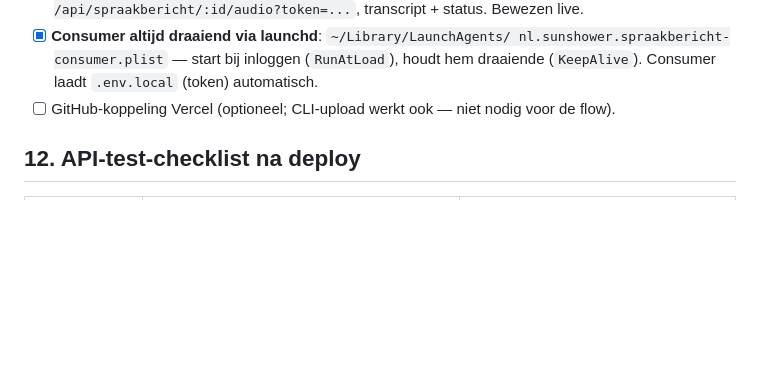
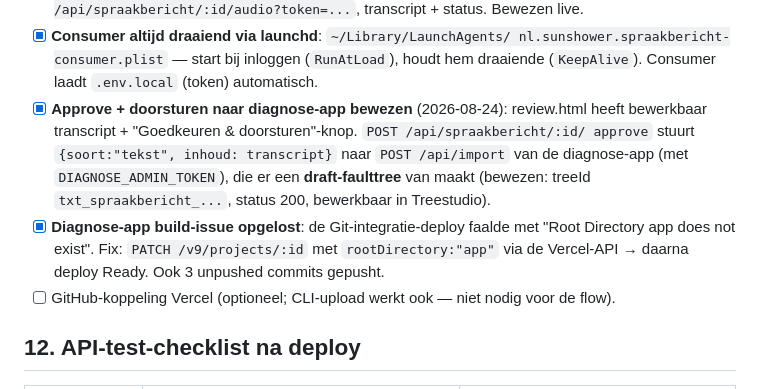
Before and after one commit to blokje00/spraakbericht, a Markdown page: PROGRAMMAPLAN.md, the part around the change. GitHub-like rendering; blank space fills up the shorter version.

Commit message:
Programmaplan: approve+doorstuur en diagnose build-fix bewezen

```diff
--- a/PROGRAMMAPLAN.md
+++ b/PROGRAMMAPLAN.md
@@ -310,6 +310,14 @@ curl -s -X POST $URL/api/spraakbericht -H "Content-Type: application/json" \
 - [x] **Consumer altijd draaiend via launchd**: `~/Library/LaunchAgents/
       nl.sunshower.spraakbericht-consumer.plist` — start bij inloggen (`RunAtLoad`),
       houdt hem draaiende (`KeepAlive`). Consumer laadt `.env.local` (token) automatisch.
+- [x] **Approve + doorsturen naar diagnose-app bewezen** (2026-08-24): review.html heeft
+      bewerkbaar transcript + "Goedkeuren & doorsturen"-knop. `POST /api/spraakbericht/:id/
+      approve` stuurt `{soort:"tekst", inhoud: transcript}` naar `POST /api/import` van de
+      diagnose-app (met `DIAGNOSE_ADMIN_TOKEN`), die er een **draft-faulttree** van maakt
+      (bewezen: treeId `txt_spraakbericht_...`, status 200, bewerkbaar in Treestudio).
+- [x] **Diagnose-app build-issue opgelost**: de Git-integratie-deploy faalde met "Root
+      Directory app does not exist". Fix: `PATCH /v9/projects/:id` met `rootDirectory:"app"`
+      via de Vercel-API → daarna deploy Ready. Ook 3 unpushed commits gepusht.
 - [ ] GitHub-koppeling Vercel (optioneel; CLI-upload werkt ook — niet nodig voor de flow).
 
 ## 12. API-test-checklist na deploy
```
